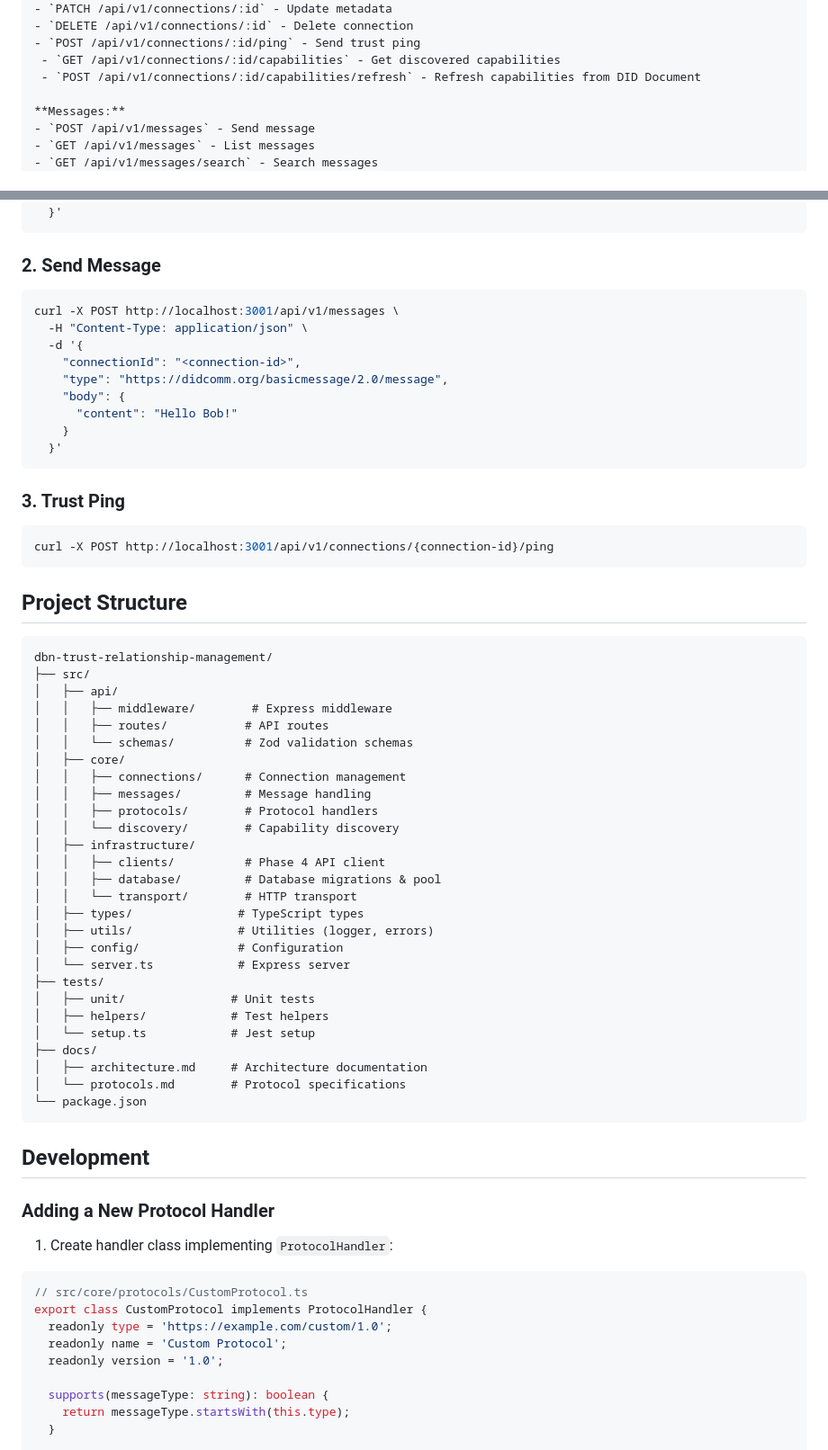
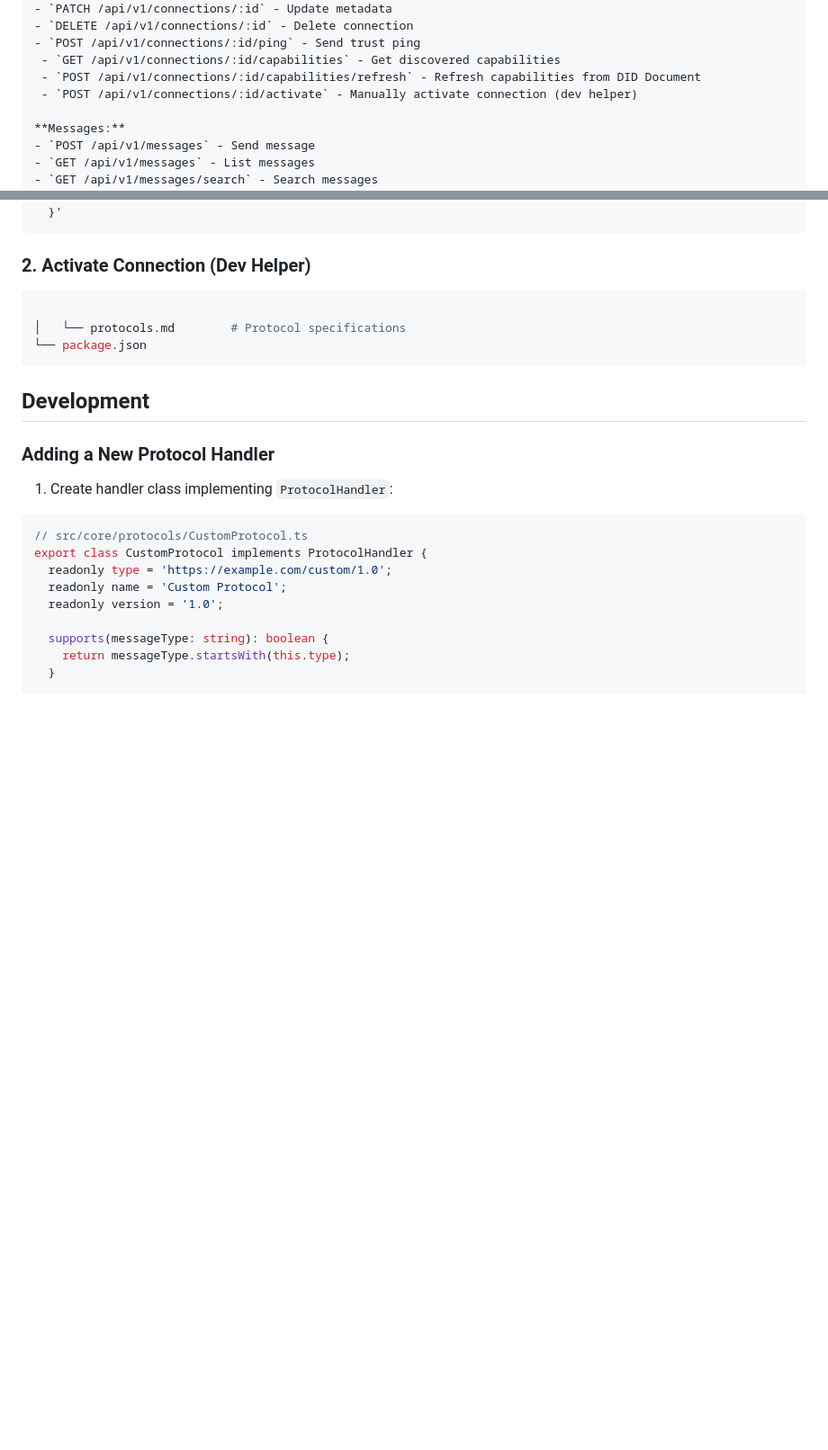
Before and after one commit to scanon56/dbn-trust-relationship-management, a Markdown page: README.md, 2 parts joined by grey strips. Shown at 90% size. GitHub-like rendering; blank space fills up the shorter version.

Commit message:
docs: document activation endpoint and flow; remove leftover .gitignore snippet

````diff
--- a/README.md
+++ b/README.md
@@ -94,6 +94,7 @@ Full API documentation is available via the OpenAPI specification at `/api-docs`
 - `POST /api/v1/connections/:id/ping` - Send trust ping
  - `GET /api/v1/connections/:id/capabilities` - Get discovered capabilities
  - `POST /api/v1/connections/:id/capabilities/refresh` - Refresh capabilities from DID Document
+ - `POST /api/v1/connections/:id/activate` - Manually activate connection (dev helper)
 
 **Messages:**
 - `POST /api/v1/messages` - Send message
@@ -132,51 +133,9 @@ curl -X POST http://localhost:3001/api/v1/connections/accept-invitation \
   }'
 ```
 
-### 2. Send Message
+### 2. Activate Connection (Dev Helper)
 ```bash
-curl -X POST http://localhost:3001/api/v1/messages \
-  -H "Content-Type: application/json" \
-  -d '{
-    "connectionId": "<connection-id>",
-    "type": "https://didcomm.org/basicmessage/2.0/message",
-    "body": {
-      "content": "Hello Bob!"
-    }
-  }'
-```
 
-### 3. Trust Ping
-```bash
-curl -X POST http://localhost:3001/api/v1/connections/{connection-id}/ping
-```
-
-## Project Structure
-```
-dbn-trust-relationship-management/
-├── src/
-│   ├── api/
-│   │   ├── middleware/        # Express middleware
-│   │   ├── routes/           # API routes
-│   │   └── schemas/          # Zod validation schemas
-│   ├── core/
-│   │   ├── connections/      # Connection management
-│   │   ├── messages/         # Message handling
-│   │   ├── protocols/        # Protocol handlers
-│   │   └── discovery/        # Capability discovery
-│   ├── infrastructure/
-│   │   ├── clients/          # Phase 4 API client
-│   │   ├── database/         # Database migrations & pool
-│   │   └── transport/        # HTTP transport
-│   ├── types/               # TypeScript types
-│   ├── utils/               # Utilities (logger, errors)
-│   ├── config/              # Configuration
-│   └── server.ts            # Express server
-├── tests/
-│   ├── unit/               # Unit tests
-│   ├── helpers/            # Test helpers
-│   └── setup.ts            # Jest setup
-├── docs/
-│   ├── architecture.md     # Architecture documentation
 │   └── protocols.md        # Protocol specifications
 └── package.json
 ```
````
